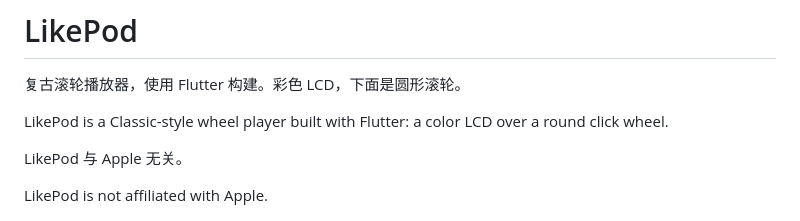
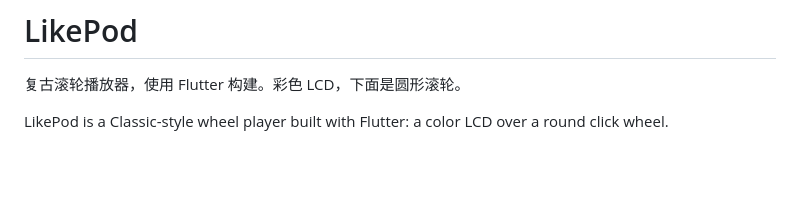
Before and after one commit to kimonmusic100-lab/LikePod, a Markdown page: README.md, the part around the change. Rendered like a GitHub page; blank space fills up the shorter version.

```diff
--- a/README.md
+++ b/README.md
@@ -4,9 +4,6 @@
 
 LikePod is a Classic-style wheel player built with Flutter: a color LCD over a round click wheel.
 
-LikePod 与 Apple 无关。
-
-LikePod is not affiliated with Apple.
 
 ![LikePod](assets/brand/likepod.png)
 
```
